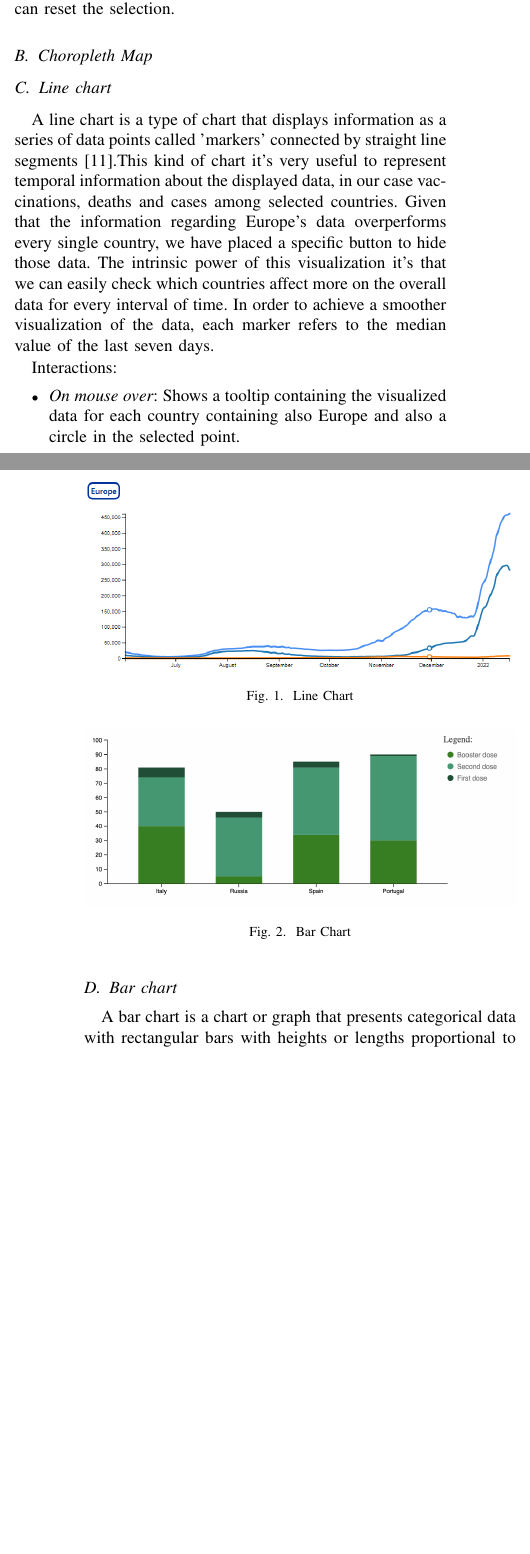
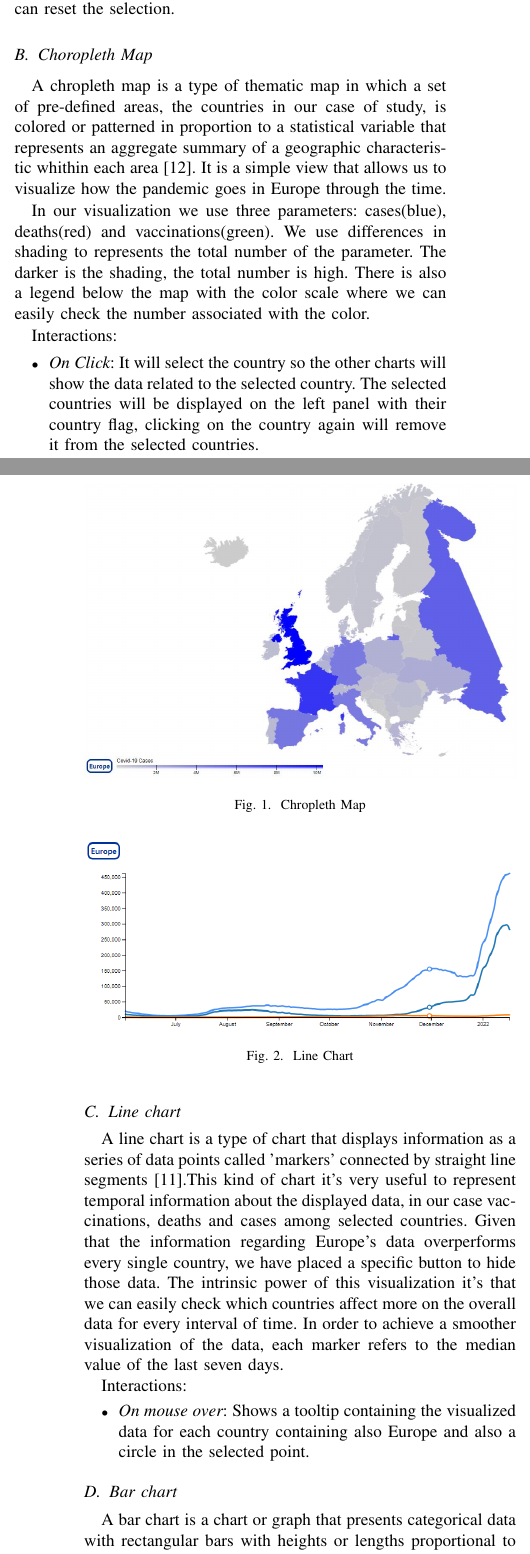
Before and after one commit to Covid19-visualization/Documentation, a LaTeX paper (report/report.tex): two parts of the columns of pages 2 and 3 of 6, joined at a grey line, cut so that both start at the same text, the shorter picture padded with empty space. Compiled offline with pdfLaTeX; a missing font is replaced by an installed copy or a similar font; a LaTeX package or settings file that is missing is left out.

Commit message:
map description

```diff
--- a/report/report.tex
+++ b/report/report.tex
@@ -169,7 +169,19 @@ the europe flag we can reset the selection.
  % Figure of navbar
 
 \subsection{Choropleth Map}
+A chropleth map is a type of thematic map in which a set of pre-defined areas, the countries in our case of study, is colored or patterned in proportion to a statistical variable that represents an aggregate summary of a geographic characteristic whithin each area \cite{map}. It is a simple view that allows us to visualize how the pandemic goes in Europe through the time.
 
+In our visualization we use three parameters: cases(blue), deaths(red) and vaccinations(green). We use differences in shading to represents the total number of the parameter. The darker is the shading, the total number is high. There is also a legend below the map with the color scale where we can easily check the number associated with the color.
+
+Interactions:
+\begin{itemize}
+	\item {\em On Click}: It will select the country so the other charts will show the data related to the selected country. The selected countries will be displayed on the left panel with their country flag, clicking on the country again will remove it from the selected countries.
+\end{itemize}
+
+\begin{figure}
+    \centering{\includegraphics[width=1\linewidth]{img/map.png}
+	\caption{Chropleth Map} \label{Fig}}
+\end{figure}
 \subsection{Line chart}
 A line chart is a type of chart that displays information as a series of data points called ’markers’ connected by straight
 line segments \cite{line}.This kind of chart it’s very useful to represent temporal information about the displayed data,
```
Also changed, not shown: report/img/map.png (added), report/report.pdf, report/report.tex (1 more changed lines).
